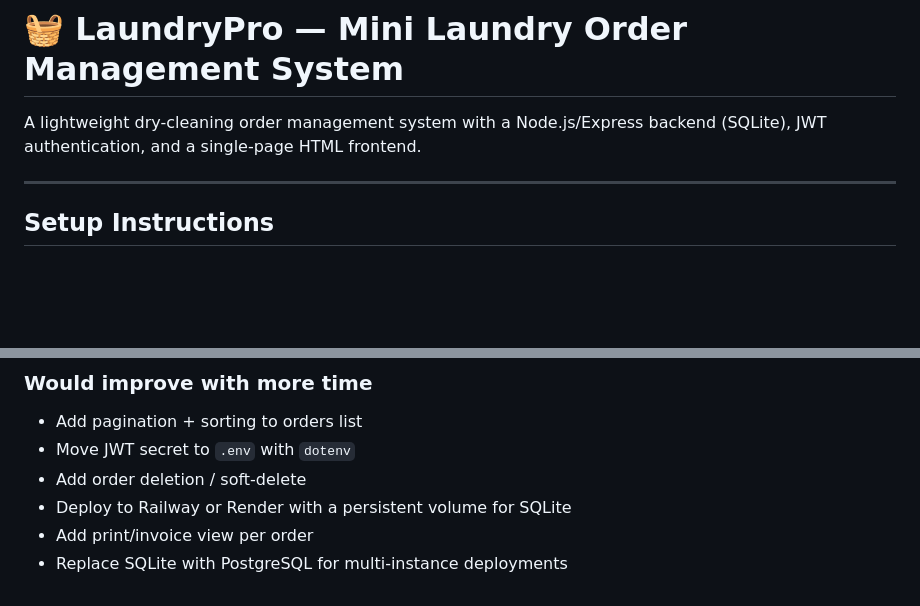
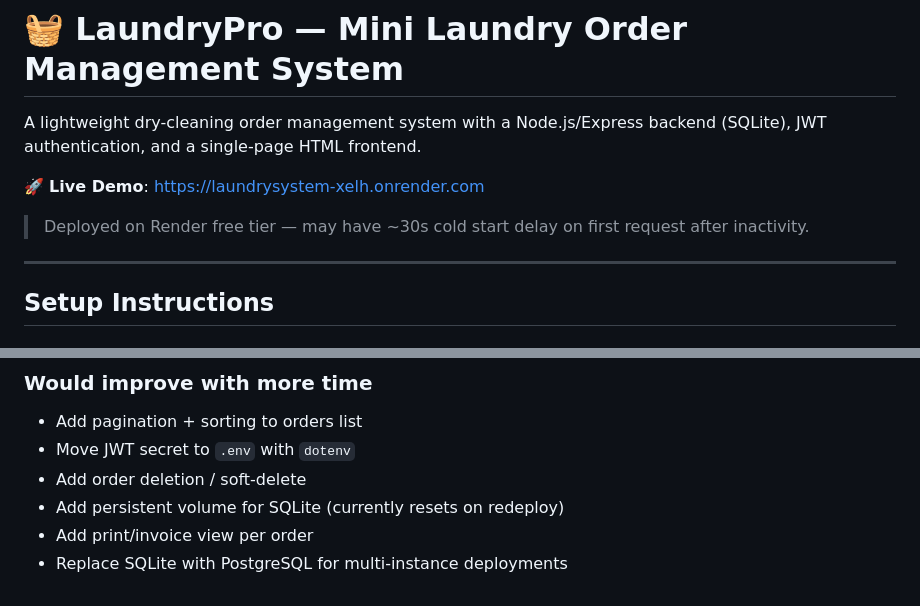
Before and after one commit to Meghana17-10/LaundrySystem, a Markdown page: README.md, 2 parts joined by grey strips. GitHub-like rendering; blank space fills up the shorter version.

Commit message:
Add live demo URL to README

```diff
--- a/README.md
+++ b/README.md
@@ -1,6 +1,10 @@
 # 🧺 LaundryPro — Mini Laundry Order Management System
 
 A lightweight dry-cleaning order management system with a Node.js/Express backend (SQLite), JWT authentication, and a single-page HTML frontend.
+
+🚀 **Live Demo**: [https://laundrysystem-xelh.onrender.com](https://laundrysystem-xelh.onrender.com)
+
+> Deployed on Render free tier — may have ~30s cold start delay on first request after inactivity.
 
 ---
 
@@ -115,6 +119,6 @@ All `/api/orders` and `/api/dashboard` routes require `Authorization: Bearer <to
 - Add pagination + sorting to orders list
 - Move JWT secret to `.env` with `dotenv`
 - Add order deletion / soft-delete
-- Deploy to Railway or Render with a persistent volume for SQLite
+- Add persistent volume for SQLite (currently resets on redeploy)
 - Add print/invoice view per order
 - Replace SQLite with PostgreSQL for multi-instance deployments
```
